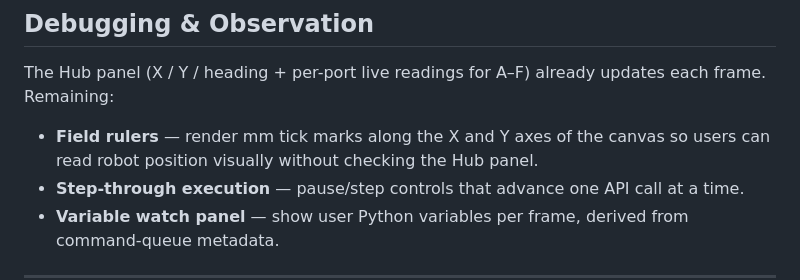
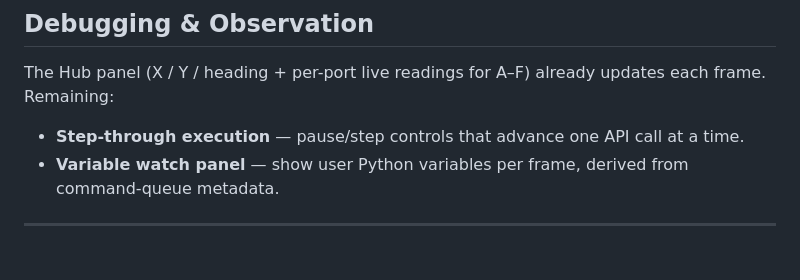
Before and after one commit to sanadfoundation/fll-virtual-robot, a Markdown page: BACKLOG.md, the part around the change. Drawn GitHub-style; blank space fills up the shorter version.

Commit message:
chore: close 'Field rulers' backlog item
Implemented as inside-edge ticks (200/100 mm), mm labels, 0,0 origin
marker, and a cursor-following position readout.

Co-Authored-By: Claude Opus 4.7 (1M context) <noreply@anthropic.com>

```diff
--- a/BACKLOG.md
+++ b/BACKLOG.md
@@ -79,7 +79,6 @@ Collision against mission AABBs already stops the robot (`_robotOverlapsAABB`);
 
 The Hub panel (X / Y / heading + per-port live readings for A–F) already updates each frame. Remaining:
 
-- **Field rulers** — render mm tick marks along the X and Y axes of the canvas so users can read robot position visually without checking the Hub panel.
 - **Step-through execution** — pause/step controls that advance one API call at a time.
 - **Variable watch panel** — show user Python variables per frame, derived from command-queue metadata.
 
```
